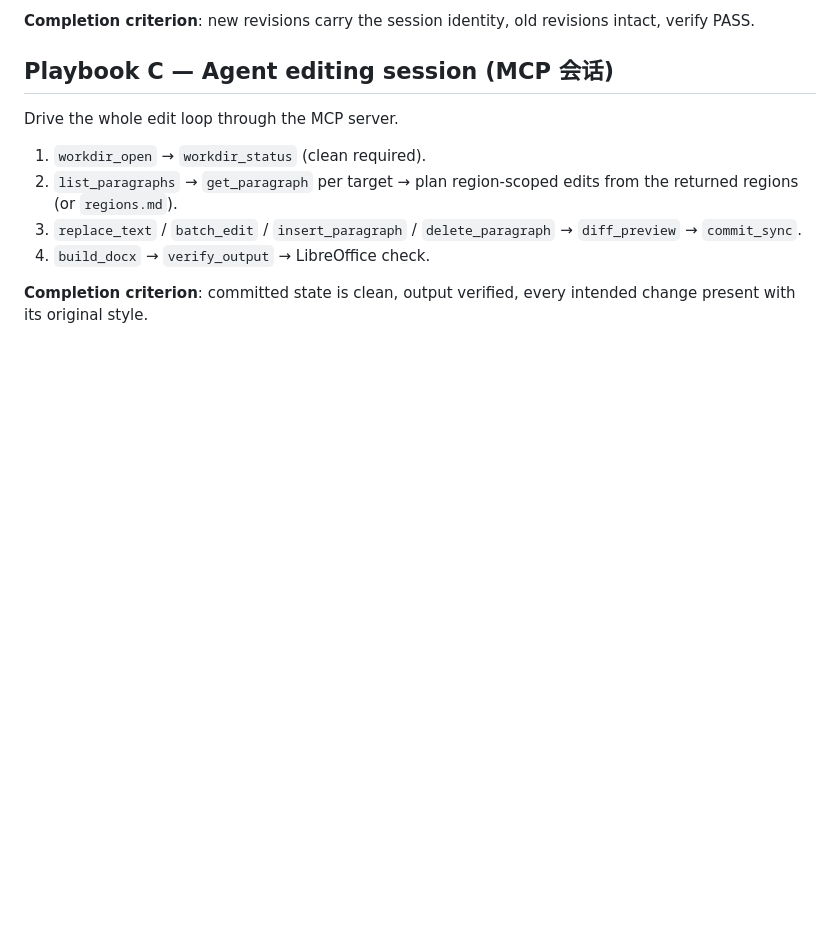
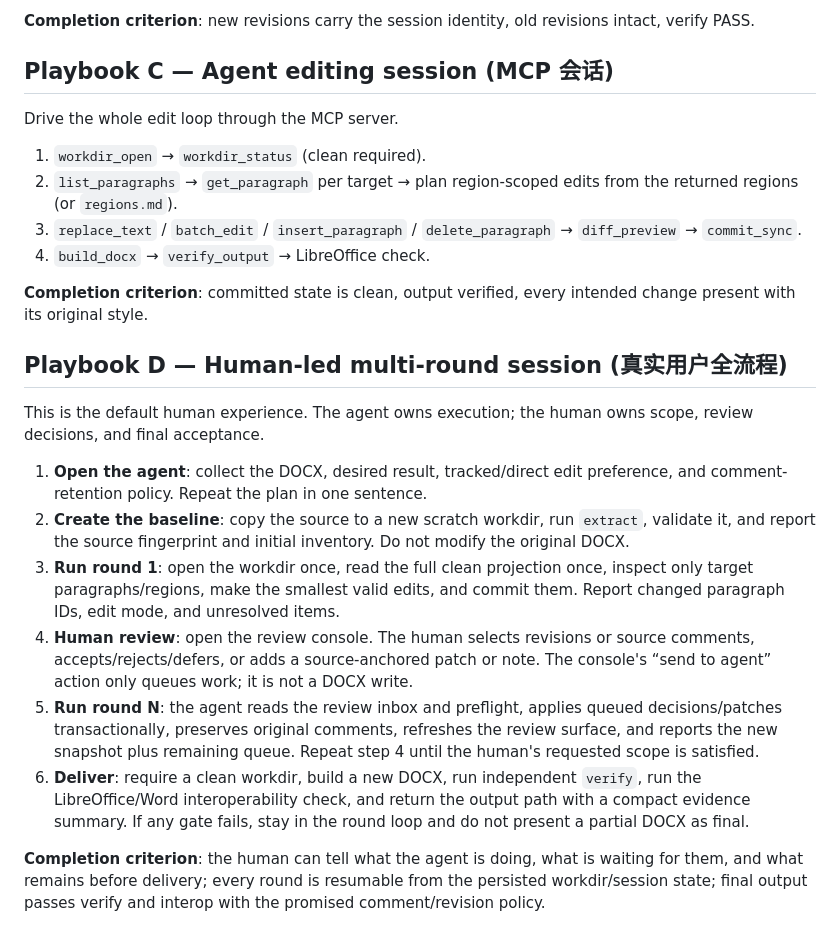
Before and after one commit to LLLin000/docx2typed, a Markdown page: composites.md, the part around the change. Rendered like a GitHub page; blank space fills up the shorter version.

Commit message:
Docs: add real-user session protocol

```diff
--- a/composites.md
+++ b/composites.md
@@ -241,3 +241,35 @@ Drive the whole edit loop through the MCP server.
 
 **Completion criterion**: committed state is clean, output verified, every
 intended change present with its original style.
+
+
+## Playbook D — Human-led multi-round session (真实用户全流程)
+
+This is the default human experience. The agent owns execution; the human
+owns scope, review decisions, and final acceptance.
+
+1. **Open the agent**: collect the DOCX, desired result, tracked/direct edit
+   preference, and comment-retention policy. Repeat the plan in one sentence.
+2. **Create the baseline**: copy the source to a new scratch workdir, run
+   `extract`, validate it, and report the source fingerprint and initial
+   inventory. Do not modify the original DOCX.
+3. **Run round 1**: open the workdir once, read the full clean projection once,
+   inspect only target paragraphs/regions, make the smallest valid edits, and
+   commit them. Report changed paragraph IDs, edit mode, and unresolved items.
+4. **Human review**: open the review console. The human selects revisions or
+   source comments, accepts/rejects/defers, or adds a source-anchored patch or
+   note. The console's “send to agent” action only queues work; it is not a
+   DOCX write.
+5. **Run round N**: the agent reads the review inbox and preflight, applies
+   queued decisions/patches transactionally, preserves original comments,
+   refreshes the review surface, and reports the new snapshot plus remaining
+   queue. Repeat step 4 until the human's requested scope is satisfied.
+6. **Deliver**: require a clean workdir, build a new DOCX, run independent
+   `verify`, run the LibreOffice/Word interoperability check, and return the
+   output path with a compact evidence summary. If any gate fails, stay in the
+   round loop and do not present a partial DOCX as final.
+
+**Completion criterion**: the human can tell what the agent is doing, what is
+waiting for them, and what remains before delivery; every round is resumable
+from the persisted workdir/session state; final output passes verify and
+interop with the promised comment/revision policy.
```
Also changed, not shown: SKILL.md (+28 -0 lines).
